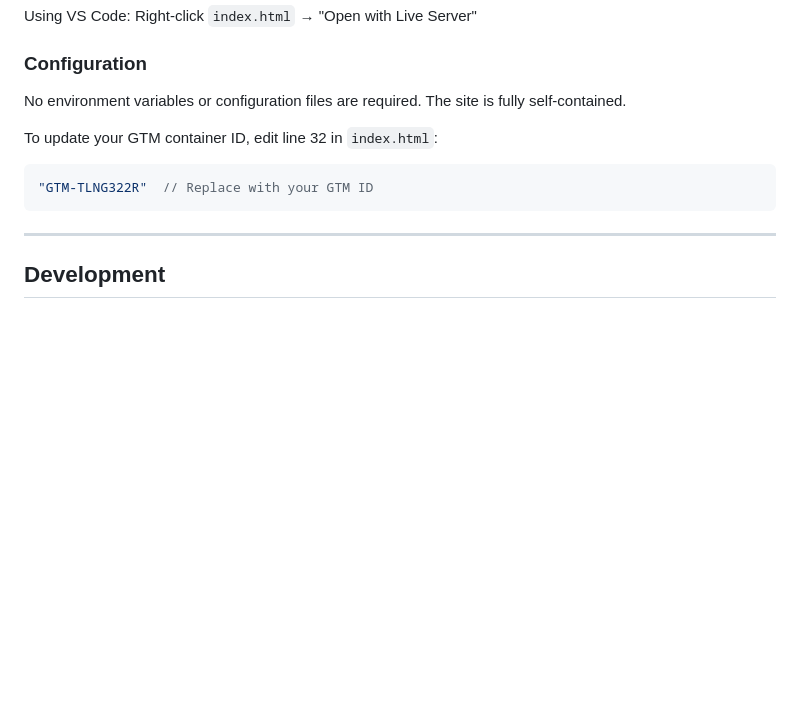
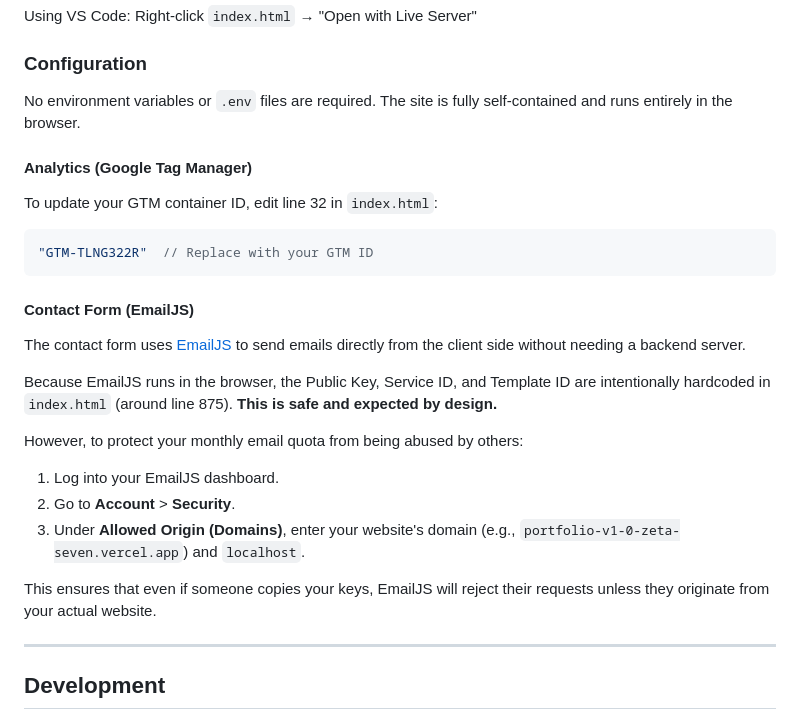
Before and after one commit to EL-STRIX/Portfolio-V1.0, a Markdown page: README.md, the part around the change. GitHub-like rendering; blank space fills up the shorter version.

Commit message:
docs: Add EmailJS security config to README

````diff
--- a/README.md
+++ b/README.md
@@ -153,12 +153,25 @@ Right-click `index.html` → "Open with Live Server"
 
 ### Configuration
 
-No environment variables or configuration files are required. The site is fully self-contained.
+No environment variables or `.env` files are required. The site is fully self-contained and runs entirely in the browser.
 
+#### Analytics (Google Tag Manager)
 To update your GTM container ID, edit line 32 in `index.html`:
 ```js
 "GTM-TLNG322R"  // Replace with your GTM ID
 ```
+
+#### Contact Form (EmailJS)
+The contact form uses [EmailJS](https://www.emailjs.com/) to send emails directly from the client side without needing a backend server.
+
+Because EmailJS runs in the browser, the Public Key, Service ID, and Template ID are intentionally hardcoded in `index.html` (around line 875). **This is safe and expected by design.**
+
+However, to protect your monthly email quota from being abused by others:
+1. Log into your EmailJS dashboard.
+2. Go to **Account** > **Security**.
+3. Under **Allowed Origin (Domains)**, enter your website's domain (e.g., `portfolio-v1-0-zeta-seven.vercel.app`) and `localhost`.
+
+This ensures that even if someone copies your keys, EmailJS will reject their requests unless they originate from your actual website.
 
 ---
 
````
